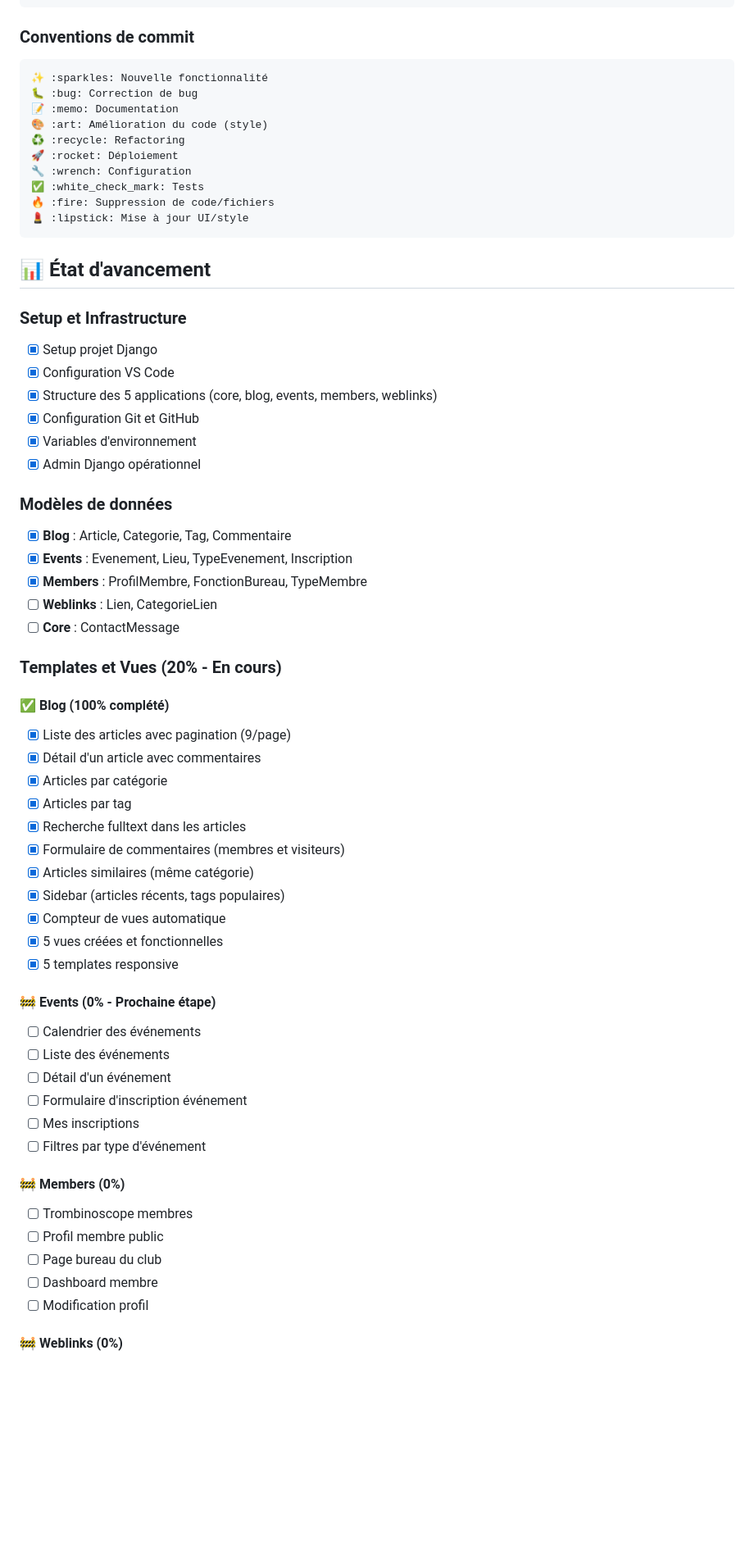
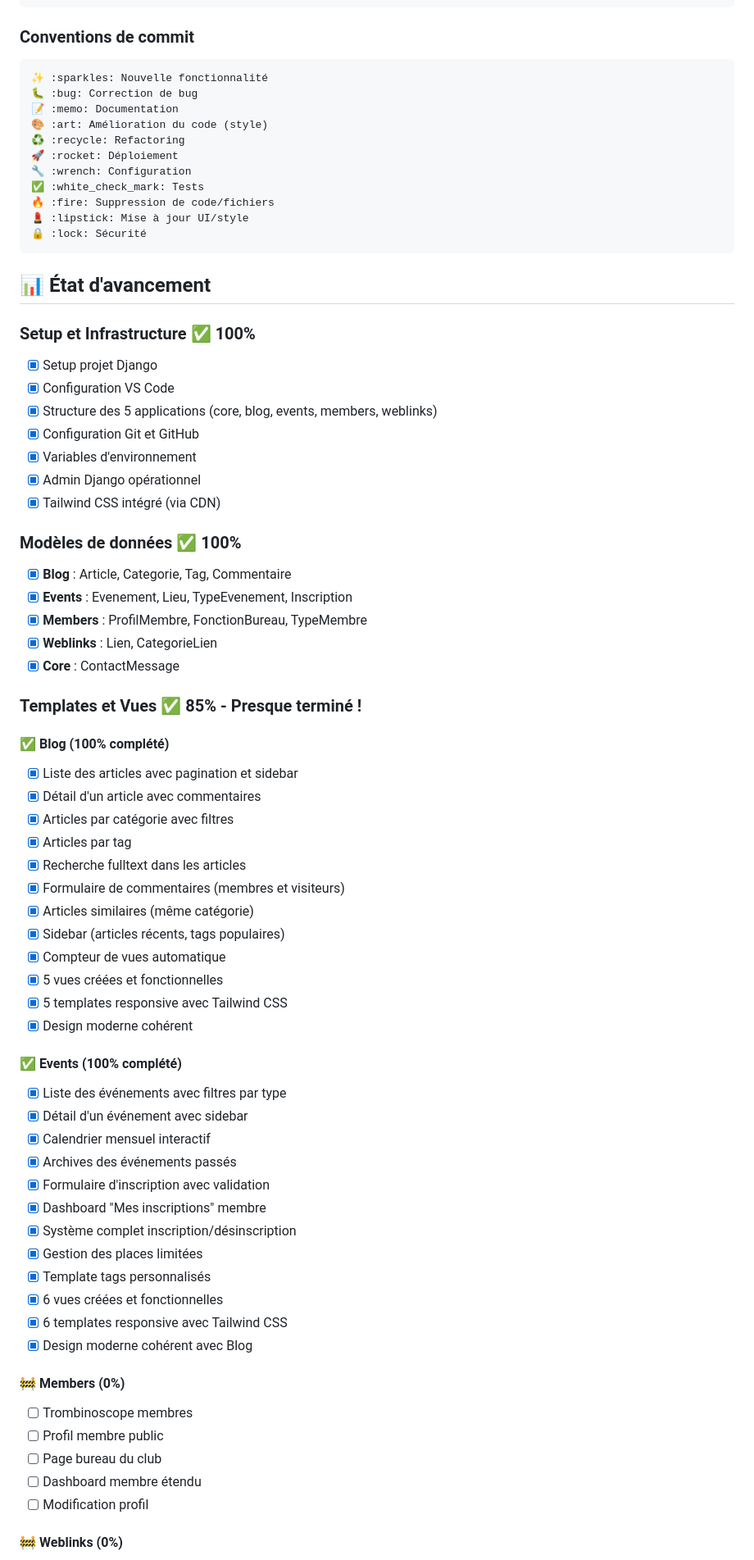
Before and after one commit to alo635/amcd57-django, a Markdown page: readme.md, the part around the change printed below. Shown: that part at 82% size. Rendered like a GitHub page; blank space fills up the shorter version.

````diff
--- a/readme.md
+++ b/readme.md
@@ -367,7 +315,6 @@ git push origin main
 ```
 
 ### Conventions de commit
-
 ```
 ✨ :sparkles: Nouvelle fonctionnalité
 🐛 :bug: Correction de bug
@@ -379,31 +326,33 @@ git push origin main
 ✅ :white_check_mark: Tests
 🔥 :fire: Suppression de code/fichiers
 💄 :lipstick: Mise à jour UI/style
+🔒 :lock: Sécurité
 ```
 
 ## 📊 État d'avancement
 
-### Setup et Infrastructure
+### Setup et Infrastructure ✅ 100%
 - [x] Setup projet Django
 - [x] Configuration VS Code
 - [x] Structure des 5 applications (core, blog, events, members, weblinks)
 - [x] Configuration Git et GitHub
 - [x] Variables d'environnement
 - [x] Admin Django opérationnel
+- [x] Tailwind CSS intégré (via CDN)
 
-### Modèles de données
+### Modèles de données ✅ 100%
 - [x] **Blog** : Article, Categorie, Tag, Commentaire
 - [x] **Events** : Evenement, Lieu, TypeEvenement, Inscription
 - [x] **Members** : ProfilMembre, FonctionBureau, TypeMembre
-- [ ] **Weblinks** : Lien, CategorieLien
-- [ ] **Core** : ContactMessage
+- [x] **Weblinks** : Lien, CategorieLien
+- [x] **Core** : ContactMessage
 
-### Templates et Vues (20% - En cours)
+### Templates et Vues ✅ 85% - Presque terminé !
 
 #### ✅ Blog (100% complété)
-- [x] Liste des articles avec pagination (9/page)
+- [x] Liste des articles avec pagination et sidebar
 - [x] Détail d'un article avec commentaires
-- [x] Articles par catégorie
+- [x] Articles par catégorie avec filtres
 - [x] Articles par tag
 - [x] Recherche fulltext dans les articles
 - [x] Formulaire de commentaires (membres et visiteurs)
@@ -411,21 +360,28 @@ git push origin main
 - [x] Sidebar (articles récents, tags populaires)
 - [x] Compteur de vues automatique
 - [x] 5 vues créées et fonctionnelles
-- [x] 5 templates responsive
+- [x] 5 templates responsive avec Tailwind CSS
+- [x] Design moderne cohérent
 
-#### 🚧 Events (0% - Prochaine étape)
-- [ ] Calendrier des événements
-- [ ] Liste des événements
-- [ ] Détail d'un événement
-- [ ] Formulaire d'inscription événement
-- [ ] Mes inscriptions
-- [ ] Filtres par type d'événement
+#### ✅ Events (100% complété)
+- [x] Liste des événements avec filtres par type
+- [x] Détail d'un événement avec sidebar
+- [x] Calendrier mensuel interactif
+- [x] Archives des événements passés
+- [x] Formulaire d'inscription avec validation
+- [x] Dashboard "Mes inscriptions" membre
+- [x] Système complet inscription/désinscription
+- [x] Gestion des places limitées
+- [x] Template tags personnalisés
+- [x] 6 vues créées et fonctionnelles
+- [x] 6 templates responsive avec Tailwind CSS
+- [x] Design moderne cohérent avec Blog
 
 #### 🚧 Members (0%)
 - [ ] Trombinoscope membres
 - [ ] Profil membre public
 - [ ] Page bureau du club
-- [ ] Dashboard membre
+- [ ] Dashboard membre étendu
 - [ ] Modification profil
 
 #### 🚧 Weblinks (0%)
````
Also changed, not shown: other parts of readme.md (+186 -126 lines).
